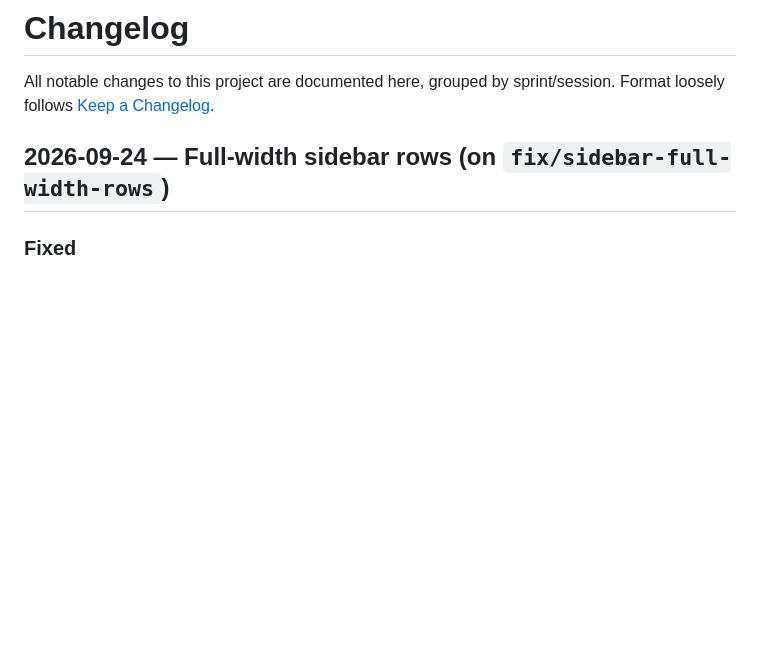
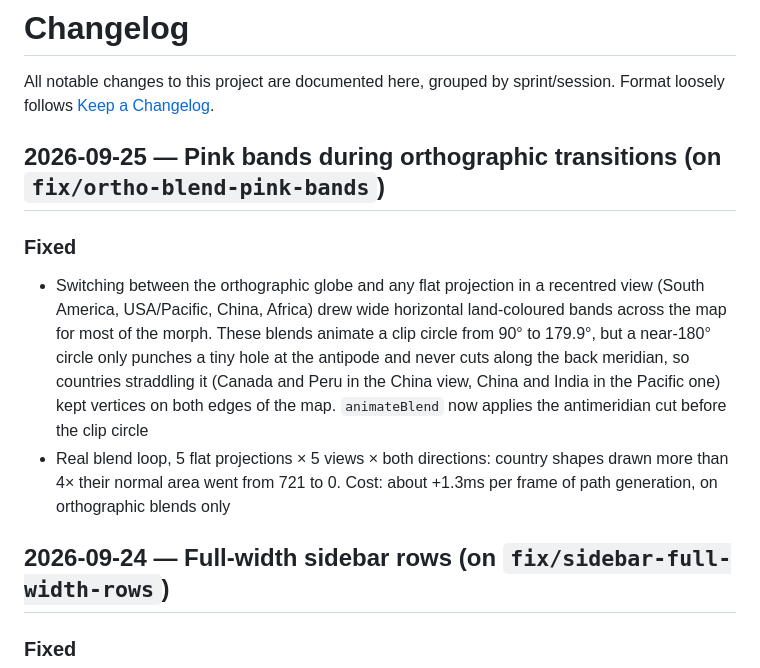
Before and after one commit to Binardino/map_projektor_universal_converter, a Markdown page: CHANGELOG.md, the part around the change. Drawn GitHub-style; blank space fills up the shorter version.

Commit message:
docs: changelog entry for the orthographic blend bands fix

```diff
--- a/CHANGELOG.md
+++ b/CHANGELOG.md
@@ -1,6 +1,12 @@
 # Changelog
 
 All notable changes to this project are documented here, grouped by sprint/session. Format loosely follows [Keep a Changelog](https://keepachangelog.com/).
+
+## 2026-09-25 — Pink bands during orthographic transitions (on `fix/ortho-blend-pink-bands`)
+
+### Fixed
+- Switching between the orthographic globe and any flat projection in a recentred view (South America, USA/Pacific, China, Africa) drew wide horizontal land-coloured bands across the map for most of the morph. These blends animate a clip circle from 90° to 179.9°, but a near-180° circle only punches a tiny hole at the antipode and never cuts along the back meridian, so countries straddling it (Canada and Peru in the China view, China and India in the Pacific one) kept vertices on both edges of the map. `animateBlend` now applies the antimeridian cut before the clip circle
+- Real blend loop, 5 flat projections × 5 views × both directions: country shapes drawn more than 4× their normal area went from 721 to 0. Cost: about +1.3ms per frame of path generation, on orthographic blends only
 
 ## 2026-09-24 — Full-width sidebar rows (on `fix/sidebar-full-width-rows`)
 
```
